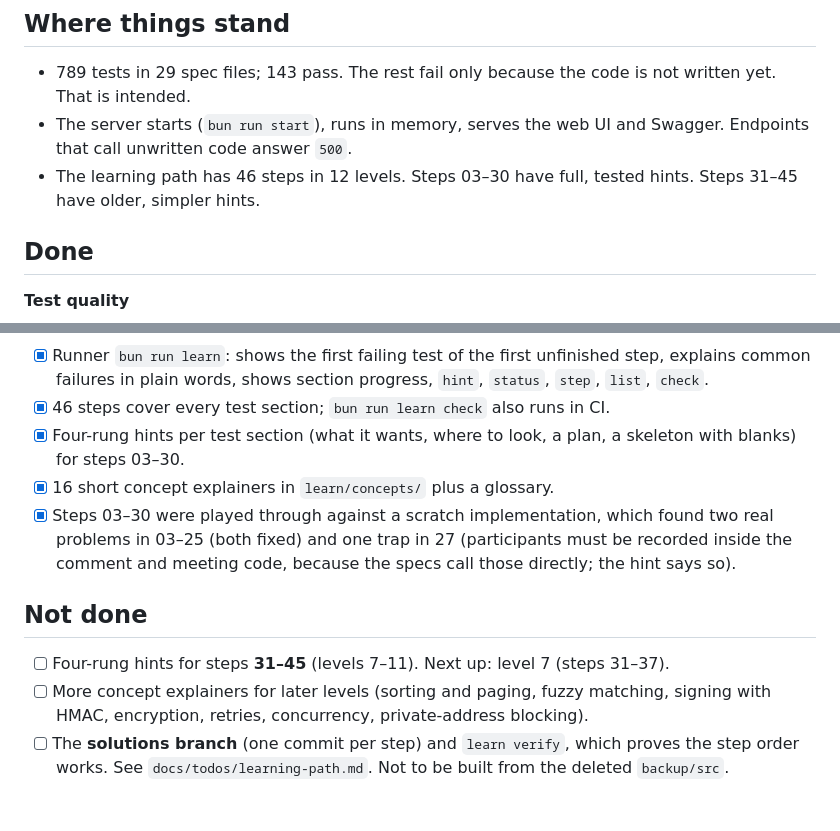
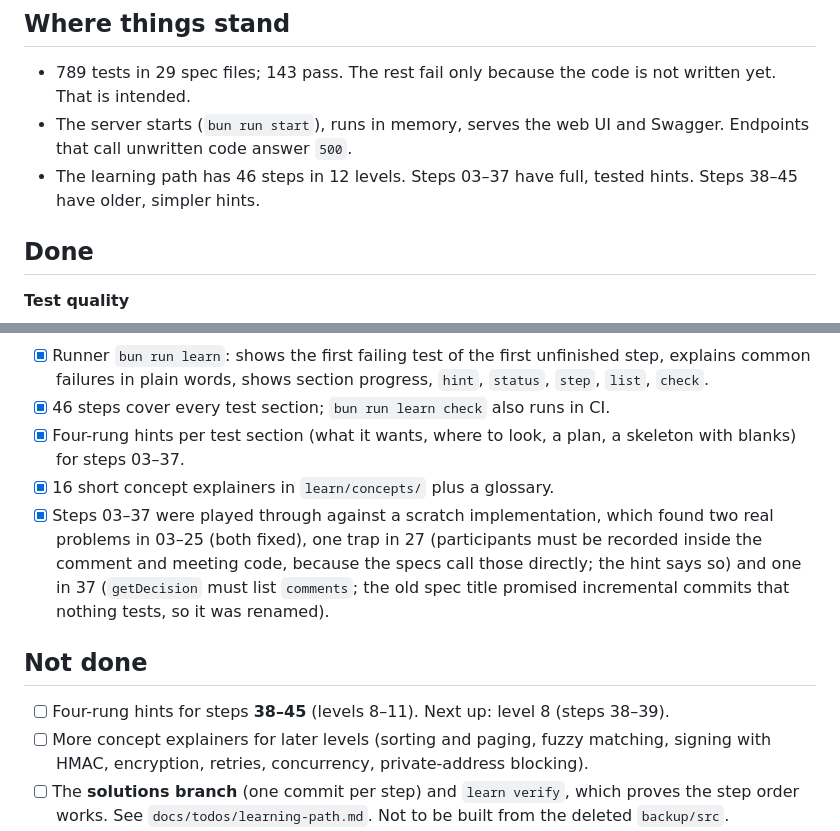
Before and after one commit to Burning-Panda/project-decision, a Markdown page: docs/SUMMARY.md, 2 parts joined by grey strips. GitHub-like rendering; blank space fills up the shorter version.

```diff
--- a/docs/SUMMARY.md
+++ b/docs/SUMMARY.md
@@ -12,7 +12,7 @@ It is also a **teaching repo**: most of the code is deliberately missing (stubs
 
 - 789 tests in 29 spec files; 143 pass. The rest fail only because the code is not written yet. That is intended.
 - The server starts (`bun run start`), runs in memory, serves the web UI and Swagger. Endpoints that call unwritten code answer `500`.
-- The learning path has 46 steps in 12 levels. Steps 03–30 have full, tested hints. Steps 31–45 have older, simpler hints.
+- The learning path has 46 steps in 12 levels. Steps 03–37 have full, tested hints. Steps 38–45 have older, simpler hints.
 
 ## Done
 
@@ -40,13 +40,13 @@ It is also a **teaching repo**: most of the code is deliberately missing (stubs
 **Learning path**
 - [x] Runner `bun run learn`: shows the first failing test of the first unfinished step, explains common failures in plain words, shows section progress, `hint`, `status`, `step`, `list`, `check`.
 - [x] 46 steps cover every test section; `bun run learn check` also runs in CI.
-- [x] Four-rung hints per test section (what it wants, where to look, a plan, a skeleton with blanks) for steps 03–30.
+- [x] Four-rung hints per test section (what it wants, where to look, a plan, a skeleton with blanks) for steps 03–37.
 - [x] 16 short concept explainers in `learn/concepts/` plus a glossary.
-- [x] Steps 03–30 were played through against a scratch implementation, which found two real problems in 03–25 (both fixed) and one trap in 27 (participants must be recorded inside the comment and meeting code, because the specs call those directly; the hint says so).
+- [x] Steps 03–37 were played through against a scratch implementation, which found two real problems in 03–25 (both fixed), one trap in 27 (participants must be recorded inside the comment and meeting code, because the specs call those directly; the hint says so) and one in 37 (`getDecision` must list `comments`; the old spec title promised incremental commits that nothing tests, so it was renamed).
 
 ## Not done
 
-- [ ] Four-rung hints for steps **31–45** (levels 7–11). Next up: level 7 (steps 31–37).
+- [ ] Four-rung hints for steps **38–45** (levels 8–11). Next up: level 8 (steps 38–39).
 - [ ] More concept explainers for later levels (sorting and paging, fuzzy matching, signing with HMAC, encryption, retries, concurrency, private-address blocking).
 - [ ] The **solutions branch** (one commit per step) and `learn verify`, which proves the step order works. See `docs/todos/learning-path.md`. Not to be built from the deleted `backup/src`.
 - [ ] A test run with real beginners (the best way to find missing hints).
```
Also changed, not shown: docs/HANDOFF.md (+5 -4 lines).
